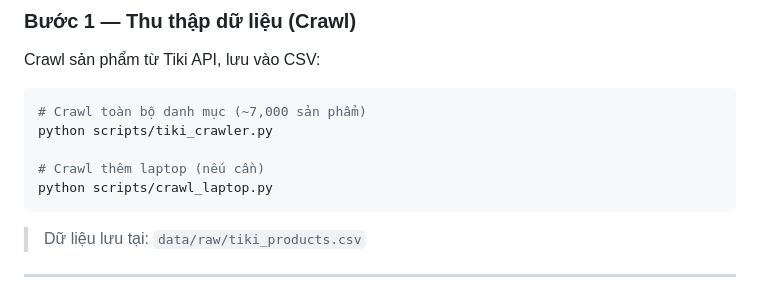
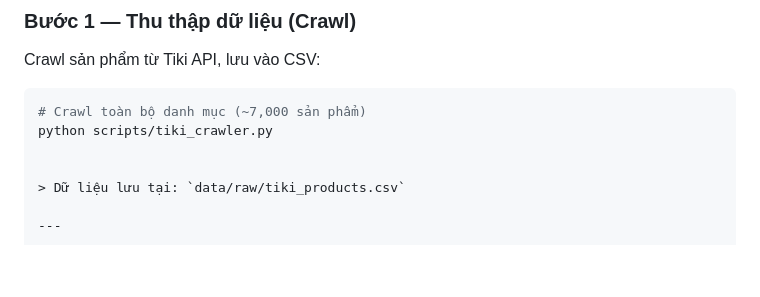
Before and after one commit to khaithiencanh/Vec, a Markdown page: README.md, the part around the change. GitHub-like rendering; blank space fills up the shorter version.

````diff
--- a/README.md
+++ b/README.md
@@ -56,9 +56,6 @@ Crawl sản phẩm từ Tiki API, lưu vào CSV:
 # Crawl toàn bộ danh mục (~7,000 sản phẩm)
 python scripts/tiki_crawler.py
 
-# Crawl thêm laptop (nếu cần)
-python scripts/crawl_laptop.py
-```
 
 > Dữ liệu lưu tại: `data/raw/tiki_products.csv`
 
````
